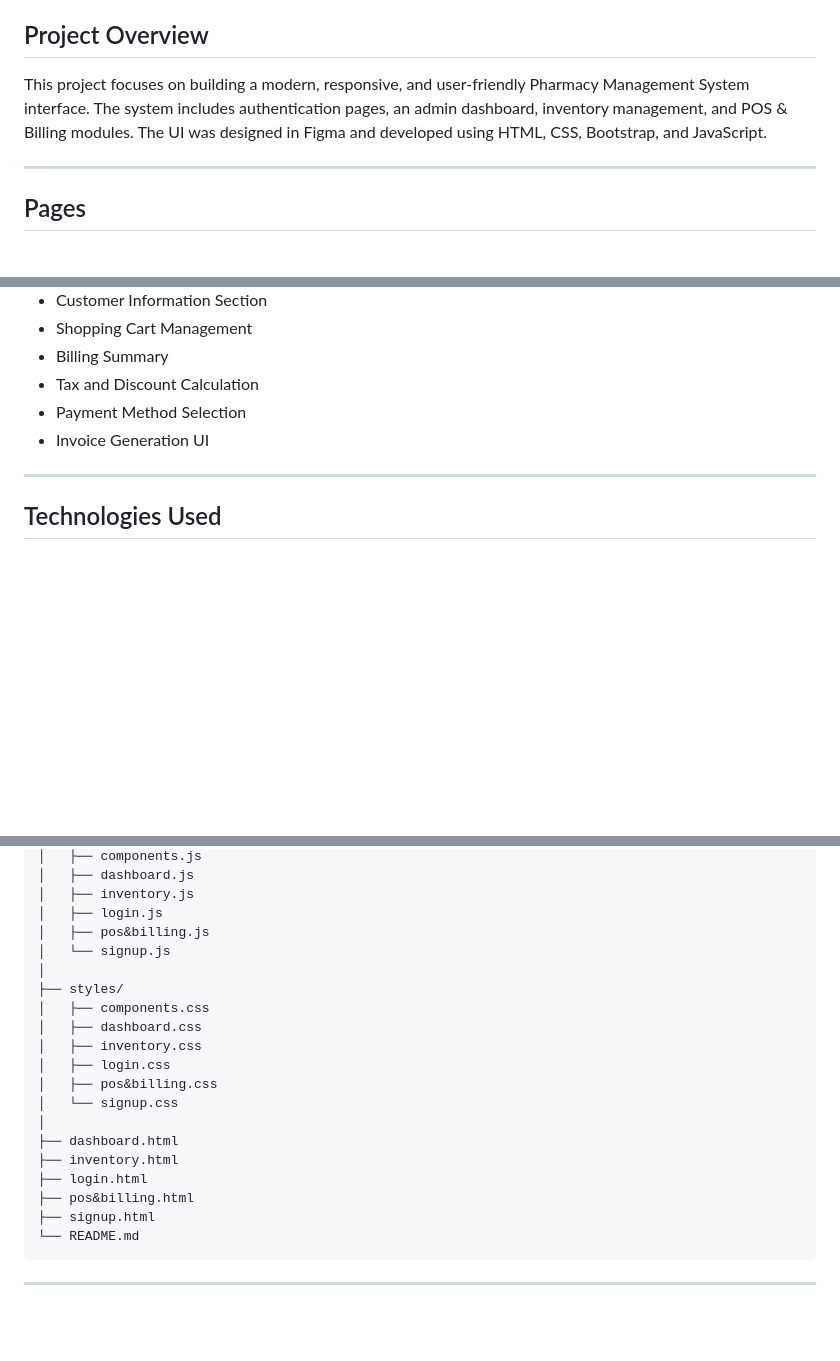
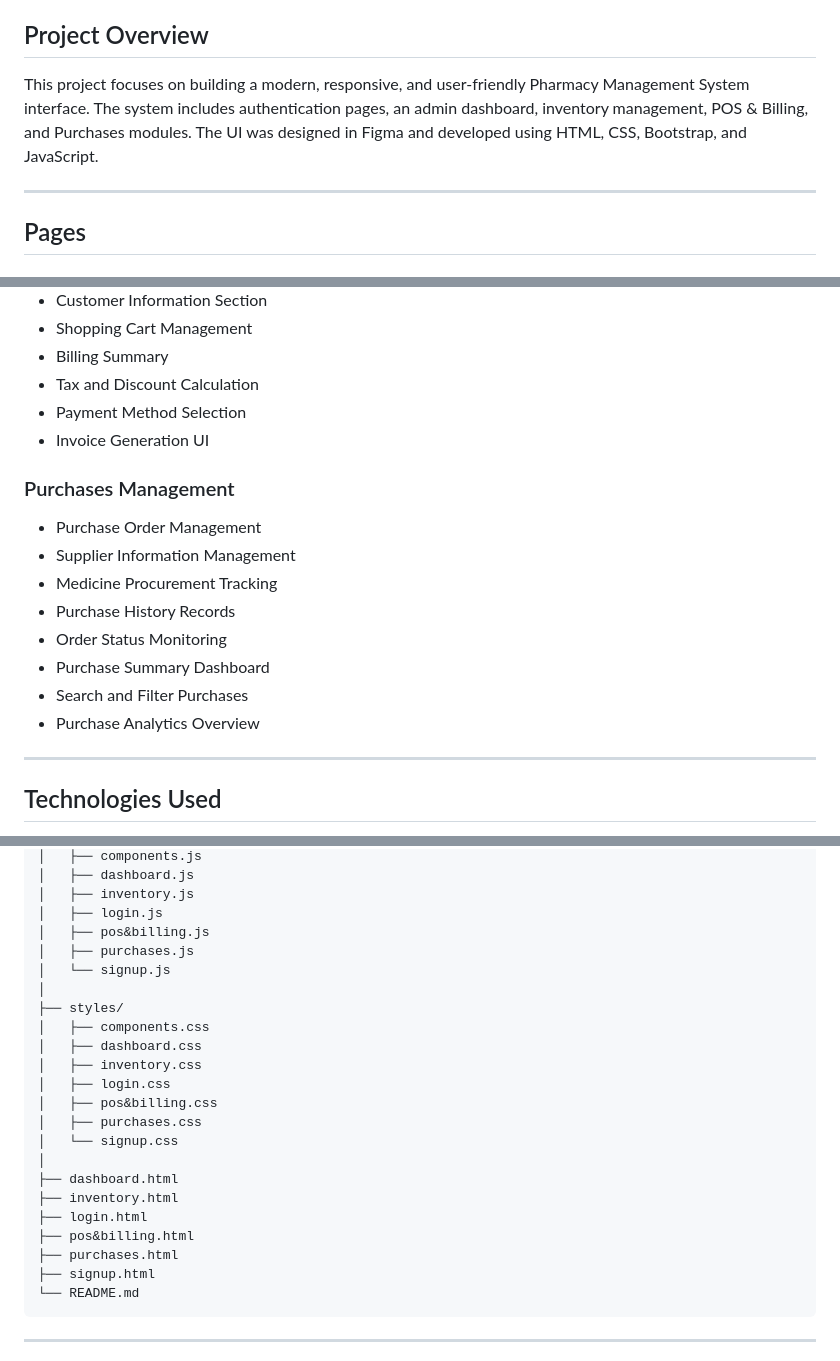
Before and after one commit to ushanikavishka-12/Pharmacy-Management-System-UI, a Markdown page: README.md, 3 parts joined by grey strips. Rendered like a GitHub page; blank space fills up the shorter version.

Commit message:
Updated readme with purchases

````diff
--- a/README.md
+++ b/README.md
@@ -4,7 +4,7 @@ Frontend UI for the **PharmaPlus Pharmacy Management System**, designed and deve
 
 ## Project Overview
 
-This project focuses on building a modern, responsive, and user-friendly Pharmacy Management System interface. The system includes authentication pages, an admin dashboard, inventory management, and POS & Billing modules. The UI was designed in Figma and developed using HTML, CSS, Bootstrap, and JavaScript.
+This project focuses on building a modern, responsive, and user-friendly Pharmacy Management System interface. The system includes authentication pages, an admin dashboard, inventory management, POS & Billing, and Purchases modules. The UI was designed in Figma and developed using HTML, CSS, Bootstrap, and JavaScript.
 
 ---
 
@@ -59,6 +59,17 @@ This project focuses on building a modern, responsive, and user-friendly Pharmac
 - Payment Method Selection
 - Invoice Generation UI
 
+### Purchases Management
+
+- Purchase Order Management
+- Supplier Information Management
+- Medicine Procurement Tracking
+- Purchase History Records
+- Order Status Monitoring
+- Purchase Summary Dashboard
+- Search and Filter Purchases
+- Purchase Analytics Overview
+
 ---
 
 ## Technologies Used
@@ -133,6 +145,7 @@ pharmacy-management-system/
 │   ├── inventory.js
 │   ├── login.js
 │   ├── pos&billing.js
+│   ├── purchases.js
 │   └── signup.js
 │
 ├── styles/
@@ -141,12 +154,14 @@ pharmacy-management-system/
 │   ├── inventory.css
 │   ├── login.css
 │   ├── pos&billing.css
+│   ├── purchases.css
 │   └── signup.css
 │
 ├── dashboard.html
 ├── inventory.html
 ├── login.html
 ├── pos&billing.html
+├── purchases.html
 ├── signup.html
 └── README.md
 ```
````
Also changed, not shown: other parts of README.md (+3 -0 lines).
